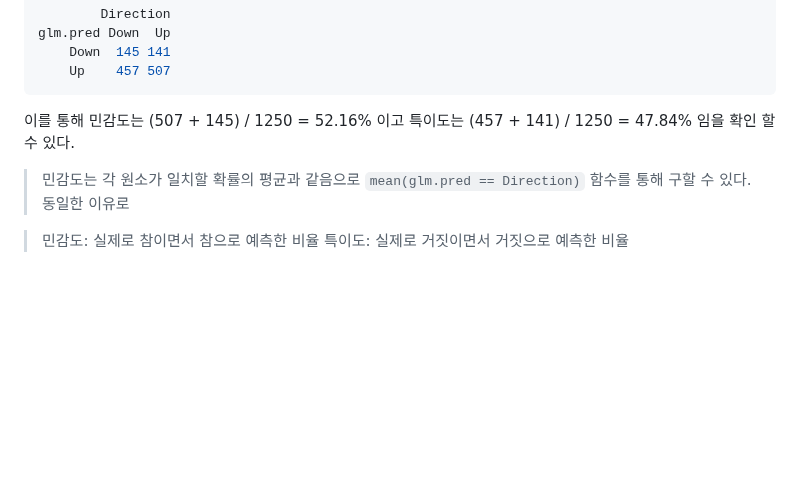
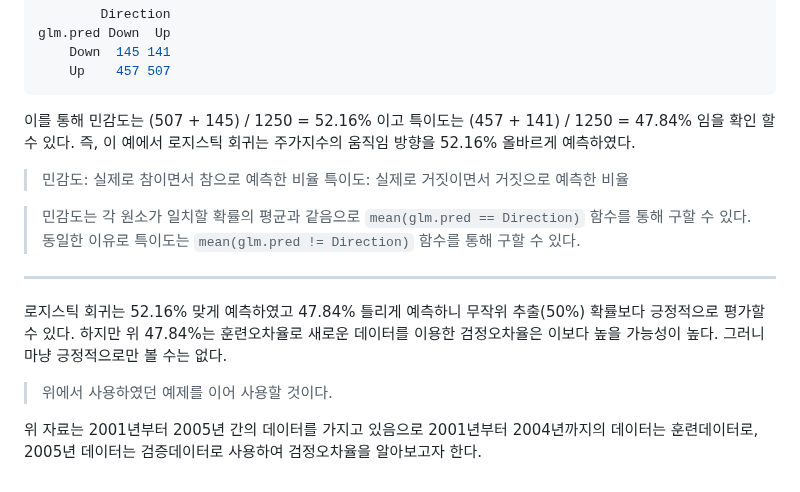
Before and after one commit to jaewonE/obsidian-backup, a Markdown page: 가볍게 시작하는 통계학/4장 분류/4.6 Lab 로지스틱 회귀, LDA, QDA, KNN.md, the part around the change. GitHub-like rendering; blank space fills up the shorter version.

Commit message:
Backup: 2023-03-10 10:48:14

````diff
--- a/가볍게 시작하는 통계학/4장 분류/4.6 Lab 로지스틱 회귀, LDA, QDA, KNN.md
+++ b/가볍게 시작하는 통계학/4장 분류/4.6 Lab 로지스틱 회귀, LDA, QDA, KNN.md
@@ -95,9 +95,16 @@ glm.pred Down  Up
     Up    457 507
 ```
 
-이를 통해 민감도는 (507 + 145) / 1250 = 52.16% 이고 특이도는 (457 + 141) / 1250 = 47.84% 임을 확인 할 수 있다.
-
->민감도는 각 원소가 일치할 확률의 평균과 같음으로 `mean(glm.pred == Direction)` 함수를 통해 구할 수 있다. 동일한 이유로
+이를 통해 민감도는 (507 + 145) / 1250 = 52.16% 이고 특이도는 (457 + 141) / 1250 = 47.84% 임을 확인 할 수 있다. 즉, 이 예에서 로지스틱 회귀는 주가지수의 움직임 방향을 52.16% 올바르게 예측하였다.
 
 >민감도: 실제로 참이면서 참으로 예측한 비율
 >특이도: 실제로 거짓이면서 거짓으로 예측한 비율
+
+>민감도는 각 원소가 일치할 확률의 평균과 같음으로 `mean(glm.pred == Direction)` 함수를 통해 구할 수 있다. 동일한 이유로 특이도는 `mean(glm.pred != Direction)` 함수를 통해 구할 수 있다.
+
+---
+로지스틱 회귀는 52.16% 맞게 예측하였고 47.84% 틀리게 예측하니 무작위 추출(50%) 확률보다 긍정적으로 평가할 수 있다. 하지만 위 47.84%는 훈련오차율로 새로운 데이터를 이용한 검정오차율은 이보다 높을 가능성이 높다. 그러니 마냥 긍정적으로만 볼 수는 없다.
+<br>
+>위에서 사용하였던 예제를 이어 사용할 것이다.
+
+위 자료는 2001년부터 2005년 간의 데이터를 가지고 있음으로 2001년부터 2004년까지의 데이터는 훈련데이터로, 2005년 데이터는 검증데이터로 사용하여 검정오차율을 알아보고자 한다.
````
